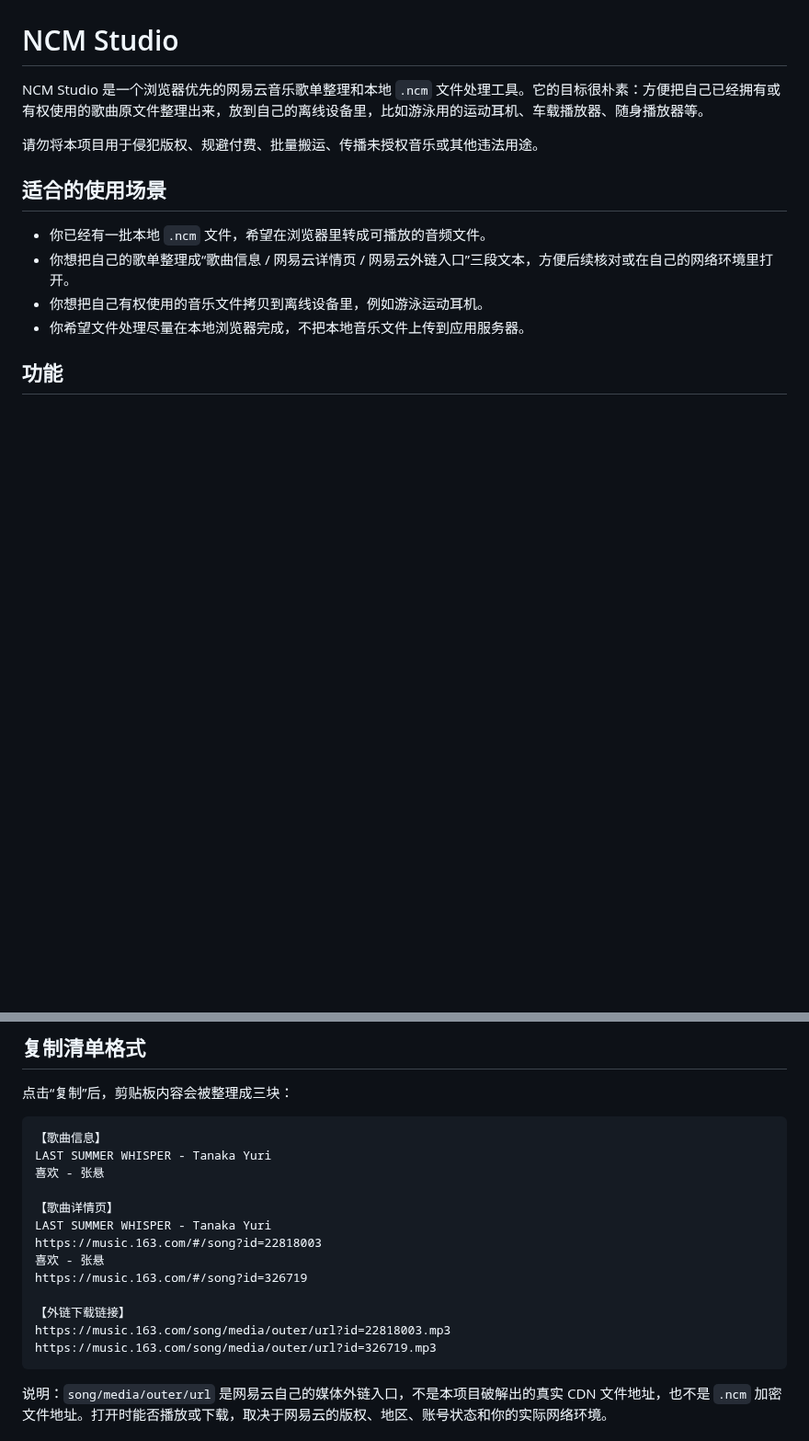
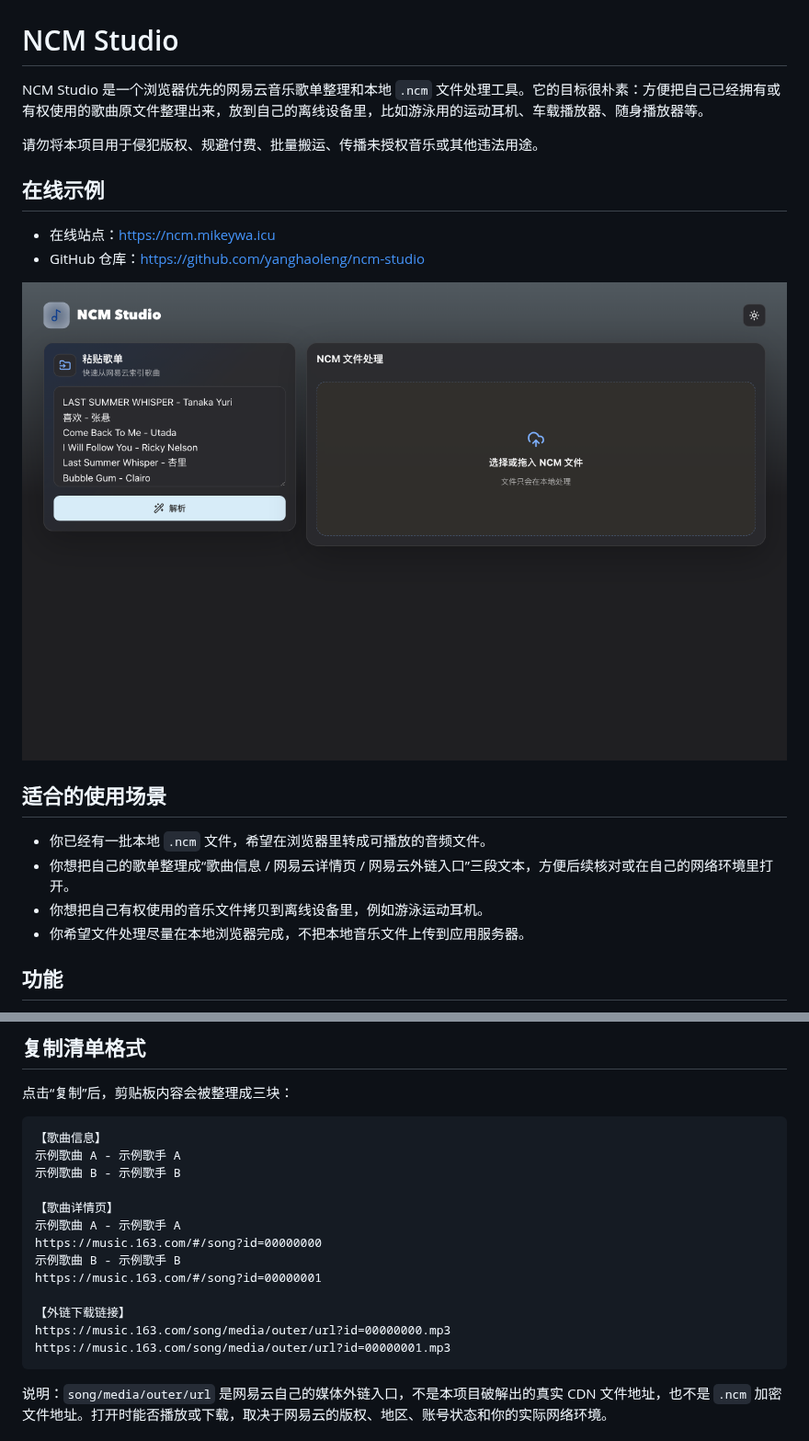
Before and after one commit to yanghaoleng/ncm-studio, a Markdown page: README.md, 2 parts joined by grey strips. Shown at 92% size. GitHub-like rendering; pictures changed too: docs/assets/homepage.png (added); blank space fills up the shorter version.

Commit message:
docs: add site example and screenshot

````diff
--- a/README.md
+++ b/README.md
@@ -3,6 +3,13 @@
 NCM Studio 是一个浏览器优先的网易云音乐歌单整理和本地 `.ncm` 文件处理工具。它的目标很朴素：方便把自己已经拥有或有权使用的歌曲原文件整理出来，放到自己的离线设备里，比如游泳用的运动耳机、车载播放器、随身播放器等。
 
 请勿将本项目用于侵犯版权、规避付费、批量搬运、传播未授权音乐或其他违法用途。
+
+## 在线示例
+
+- 在线站点：https://ncm.mikeywa.icu
+- GitHub 仓库：https://github.com/yanghaoleng/ncm-studio
+
+![NCM Studio 首页截图](docs/assets/homepage.png)
 
 ## 适合的使用场景
 
@@ -38,18 +45,18 @@ NCM Studio 是一个浏览器优先的网易云音乐歌单整理和本地 `.ncm
 
 ```text
 【歌曲信息】
-LAST SUMMER WHISPER - Tanaka Yuri
-喜欢 - 张悬
+示例歌曲 A - 示例歌手 A
+示例歌曲 B - 示例歌手 B
 
 【歌曲详情页】
-LAST SUMMER WHISPER - Tanaka Yuri
-https://music.163.com/#/song?id=22818003
-喜欢 - 张悬
-https://music.163.com/#/song?id=326719
+示例歌曲 A - 示例歌手 A
+https://music.163.com/#/song?id=00000000
+示例歌曲 B - 示例歌手 B
+https://music.163.com/#/song?id=00000001
 
 【外链下载链接】
-https://music.163.com/song/media/outer/url?id=22818003.mp3
-https://music.163.com/song/media/outer/url?id=326719.mp3
+https://music.163.com/song/media/outer/url?id=00000000.mp3
+https://music.163.com/song/media/outer/url?id=00000001.mp3
 ```
 
 说明：`song/media/outer/url` 是网易云自己的媒体外链入口，不是本项目破解出的真实 CDN 文件地址，也不是 `.ncm` 加密文件地址。打开时能否播放或下载，取决于网易云的版权、地区、账号状态和你的实际网络环境。
````
Also changed, not shown: docs/usage-and-legal.md (+1 -1 lines).
